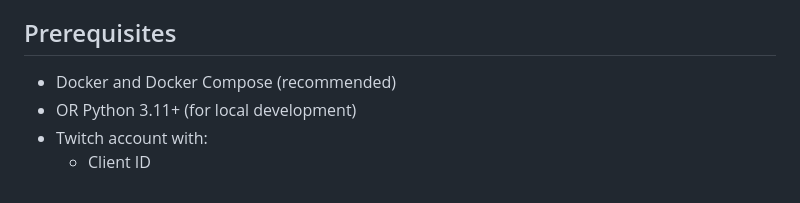
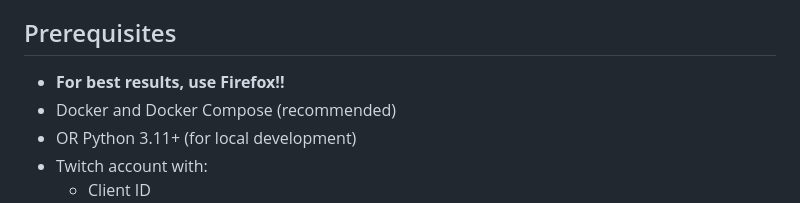
Before and after one commit to antitux/twitch-tracker, a Markdown page: README.md, the part around the change. Drawn GitHub-style.

Commit message:
Add "USE FIREFOX"

```diff
--- a/README.md
+++ b/README.md
@@ -12,6 +12,7 @@ A Flask-based web application that displays all your followed Twitch streams in
 
 ## Prerequisites
 
+- **For best results, use Firefox!!**
 - Docker and Docker Compose (recommended)
 - OR Python 3.11+ (for local development)
 - Twitch account with:
```
